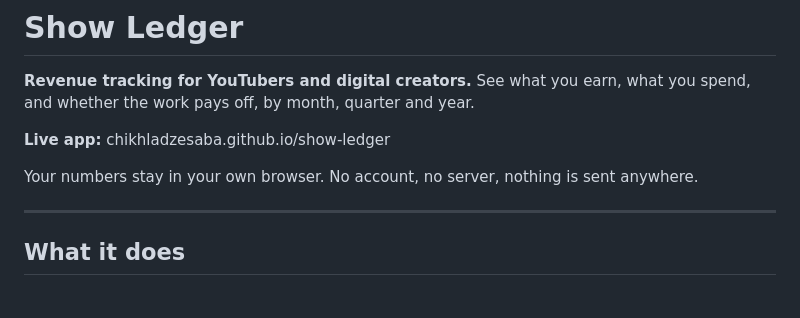
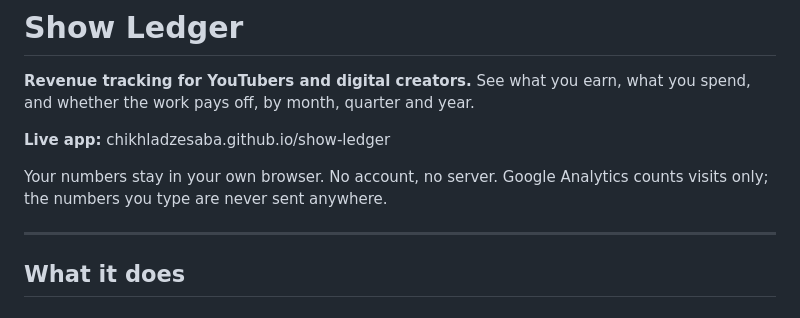
Before and after one commit to Chikhladzesaba/show-ledger, a Markdown page: README.md, the part around the change. GitHub-like rendering.

Commit message:
Update privacy statement in README
Clarified that Google Analytics counts visits but does not track user input.

```diff
--- a/README.md
+++ b/README.md
@@ -4,7 +4,7 @@
 
 **Live app:** chikhladzesaba.github.io/show-ledger
 
-Your numbers stay in your own browser. No account, no server, nothing is sent anywhere.
+Your numbers stay in your own browser. No account, no server. Google Analytics counts visits only; the numbers you type are never sent anywhere.
 
 ---
 
```
